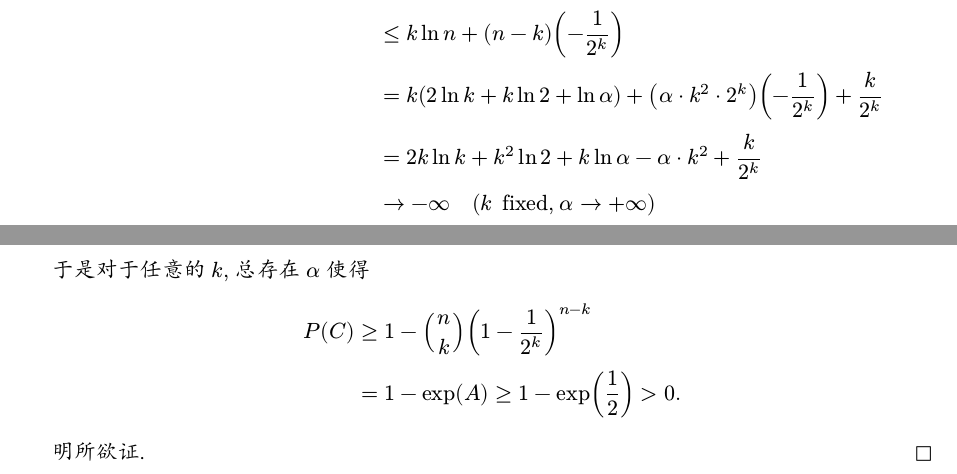
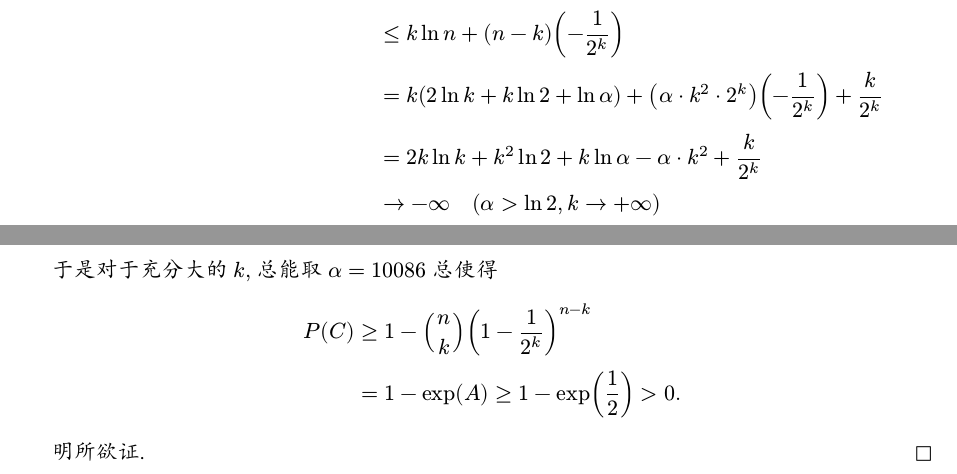
Before and after one commit to Tupista/prob, a Typst document (hw/sol1.typ): two parts of pages 3 and 4 of 4, joined at a grey line, cut so that both start at the same text. The pictures show the PDF file hw/sol1.pdf that the author committed with the source.

Commit message:
Added hw1 and sol

```diff
--- a/hw/sol1.typ
+++ b/hw/sol1.typ
@@ -47,4 +47,4 @@
 
 + 直接写出 $ P(C)&=1-P(overline(C))=1-P(union.big_(abs(V)=k) overline(B_V)) \ &>=1-sum_(abs(V)=k)P(overline(B_V)) \ &=1-binom(n,k)(1-1/2^k)^(n-k). $ 明所欲证. #h(1fr) $square$
 
-+ 沿用上一问的结论, 我们的目标是证明 $n~O(k^2 dot 2^k)$ 时 $P(C)>0.$ 令 $n:=alpha dot k^2 dot 2^k,$ 有 $ A:=ln(binom(n,k)(1-1/2^k)^(n-k))&=ln binom(n,k)+(n-k) ln (1-1/2^k) \ &<=k ln n+(n-k)(-1/2^k) \ &=k (2 ln k+k ln 2+ln alpha)+(alpha dot k^2 dot 2^k)(-1/2^k)+k/2^k \ &=2k ln k+k^2 ln 2+k ln alpha-alpha dot k^2+k/2^k \ &-> -oo quad (k "fixed," alpha->+oo) $ 于是对于任意的 $k,$ 总存在 $alpha$ 使得 $ P(C)&>=1-binom(n,k)(1-1/2^k)^(n-k) \ &=1-exp(A)>=1-exp(1/2) >0. $ 明所欲证. #h(1fr) $square$
++ 沿用上一问的结论, 我们的目标是证明 $n~O(k^2 dot 2^k)$ 时 $P(C)>0.$ 令 $n:=alpha dot k^2 dot 2^k,$ 有 $ A:=ln(binom(n,k)(1-1/2^k)^(n-k))&=ln binom(n,k)+(n-k) ln (1-1/2^k) \ &<=k ln n+(n-k)(-1/2^k) \ &=k (2 ln k+k ln 2+ln alpha)+(alpha dot k^2 dot 2^k)(-1/2^k)+k/2^k \ &=2k ln k+k^2 ln 2+k ln alpha-alpha dot k^2+k/2^k \ &-> -oo quad (alpha>ln 2, k->+oo) $ 于是对于充分大的 $k,$ 总能取 $alpha=10086$ 总使得 $ P(C)&>=1-binom(n,k)(1-1/2^k)^(n-k) \ &=1-exp(A)>=1-exp(1/2) >0. $ 明所欲证. #h(1fr) $square$
```
Also changed, not shown: hw/sol1.pdf.
